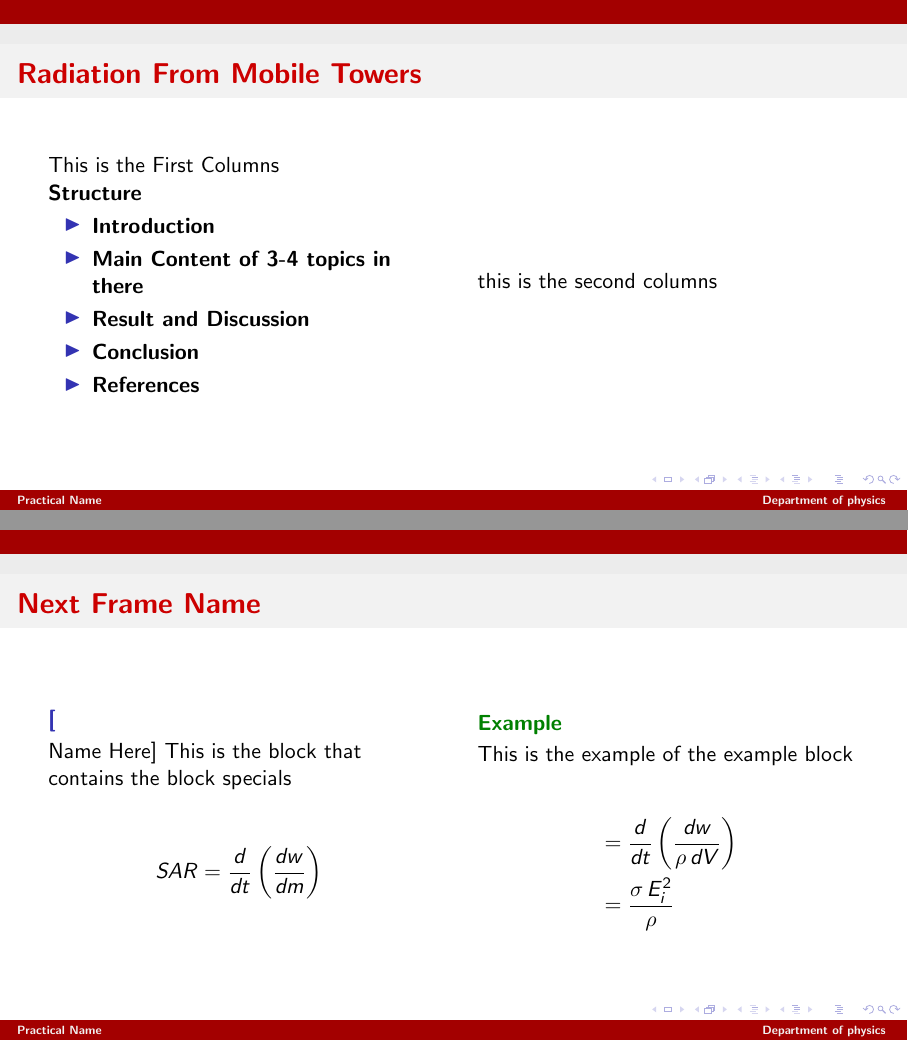
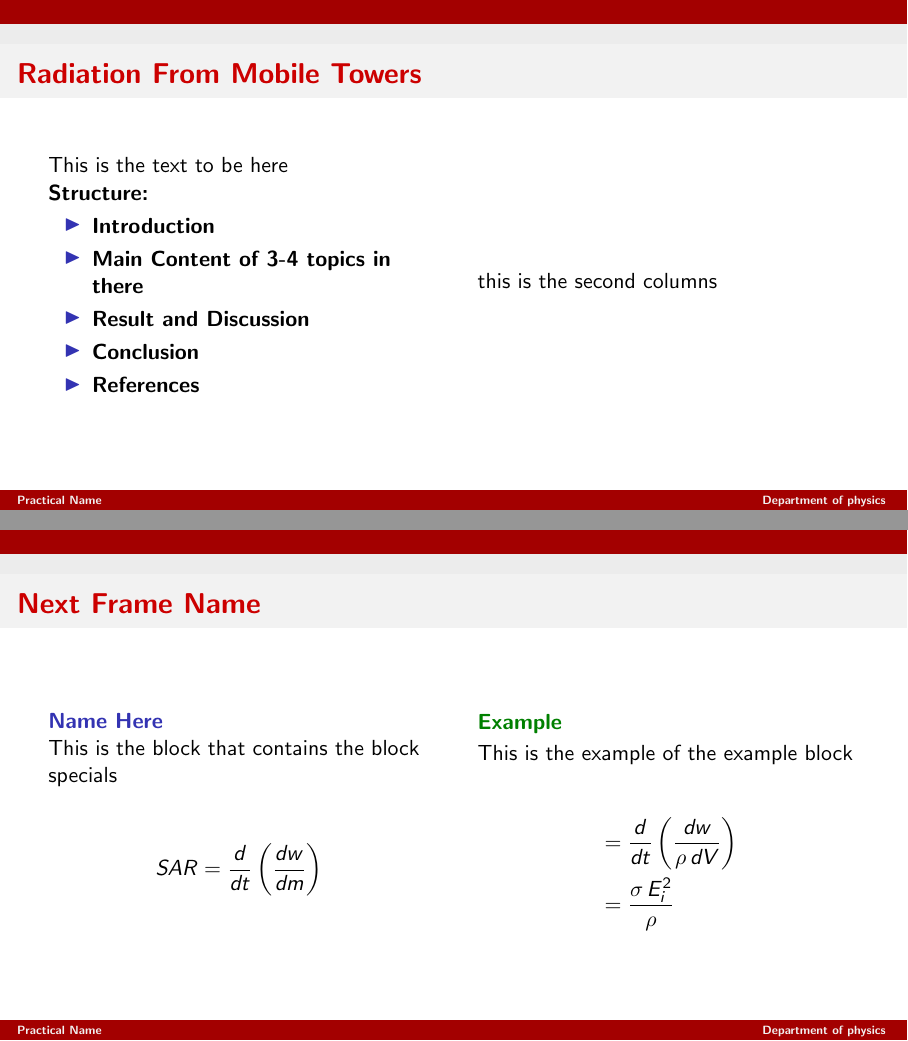
Before and after one commit to nitingit7/OP, LaTeX slides (PPS.tex): pages 2 and 4 of 4, joined at a grey line. Compiled offline with pdfLaTeX.

Commit message:
Update PPS.tex

```diff
--- a/PPS.tex
+++ b/PPS.tex
@@ -2,10 +2,10 @@
 \usetheme{Szeged}
 \usecolortheme{beaver}
 \usepackage{graphicx} % Required for inserting images
-\usepackage{lettrine}
+%\usepackage{lettrine}  % For making first letter big in sentence using \lettrine{T}{}
 \usepackage{multicol}
 
-\setbeamertemplate{navigation symbol}{}
+\setbeamertemplate{navigation symbols}{}
 \usefonttheme{structurebold}
 \renewcommand{\thefootnote}{\arabic{footnote}} % Reset footnote marker to numbers (optional)
 
@@ -24,10 +24,10 @@
     \end{center}
     \end{frame}
 
-\begin{frame}{Radiation From Mobile Towers}
+    \begin{frame}{Radiation From Mobile Towers}
     \begin{columns}
-        \column{0.48\textwidth} This is the First Columns\\
-        \textbf{Structure}\\
+        \column{0.48\textwidth} This is the text to be here\\
+        \textbf{Structure:}\\
         \begin{itemize}
             \item \textbf{Introduction}
             \item \textbf{Main Content of 3-4 topics in there}
@@ -36,9 +36,9 @@
             \item \textbf{References}
         \end{itemize}\\
         \vspace{0.1cm}
-        \column{0.48\textwidth} this is the second columns\\
+        \column{0.48\textwidth} this is the second columns
     \end{columns}
-\end{frame}
+    \end{frame}
 
 
 \begin{frame}{Frame Title}
@@ -74,7 +74,8 @@
 \begin{frame}{Next Frame Name}
     \begin{columns}
         \column{0.48\textwidth}
-        \begin{block}[Name Here] This is the block that contains the block specials\\
+        \begin{block}{Name Here}
+            This is the block that contains the block specials\\
         \end{block}
 
             \begin{align*}
```
